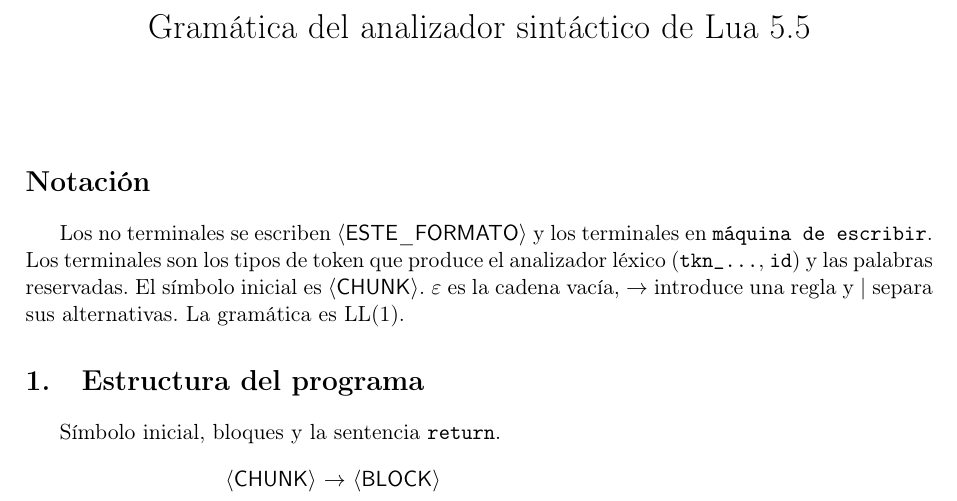
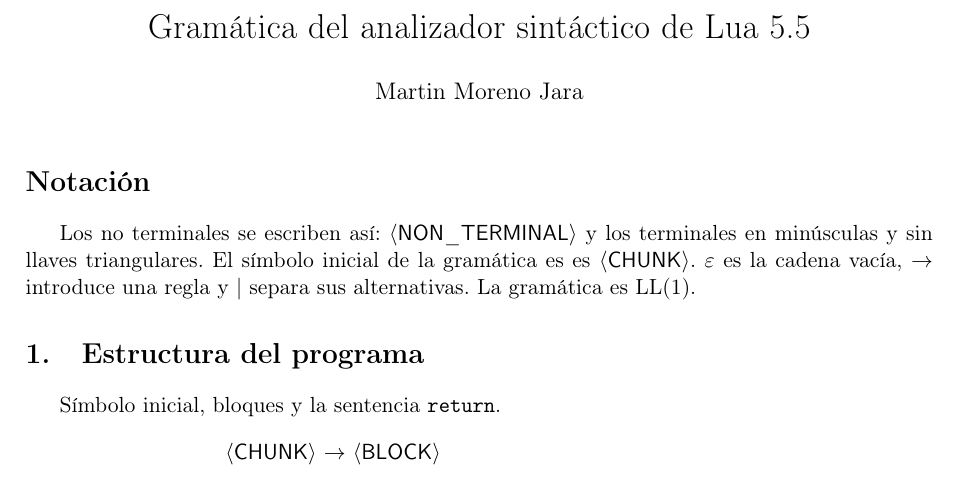
Before and after one commit to Martin-Moreno-Jara/Programming-Languages, a LaTeX document (syntax/grammar_design/grammar.tex): part of page 1 of 5, cut so that both start at the same text. Compiled offline with pdfLaTeX.

Commit message:
wrote notation description for grammar document

```diff
--- a/syntax/grammar_design/grammar.tex
+++ b/syntax/grammar_design/grammar.tex
@@ -12,14 +12,14 @@
 \newcommand{\eps}{$\varepsilon$}
 
 \title{Gramática del analizador sintáctico de Lua 5.5}
-\author{}
+\author{Martin Moreno Jara}
 \date{}
 
 \begin{document}
 \maketitle
 
 \section*{Notación}
-Los no terminales se escriben $\langle\textsf{ESTE\_FORMATO}\rangle$ y los terminales en \texttt{máquina de escribir}. Los terminales son los tipos de token que produce el analizador léxico (\texttt{tkn\_...}, \texttt{id}) y las palabras reservadas. El símbolo inicial es \nt{CHUNK}. $\varepsilon$ es la cadena vacía, $\to$ introduce una regla y $\mid$ separa sus alternativas. La gramática es LL(1).
+Los no terminales se escriben así: $\langle\textsf{NON\_TERMINAL}\rangle$ y los terminales en minúsculas y sin llaves triangulares. El símbolo inicial de la gramática es es \nt{CHUNK}. $\varepsilon$ es la cadena vacía, $\to$ introduce una regla y $\mid$ separa sus alternativas. La gramática es LL(1).
 
 \section{Estructura del programa}
 Símbolo inicial, bloques y la sentencia \texttt{return}.
```
Also changed, not shown: syntax/grammar_design/grammar.pdf, 2 other files.
